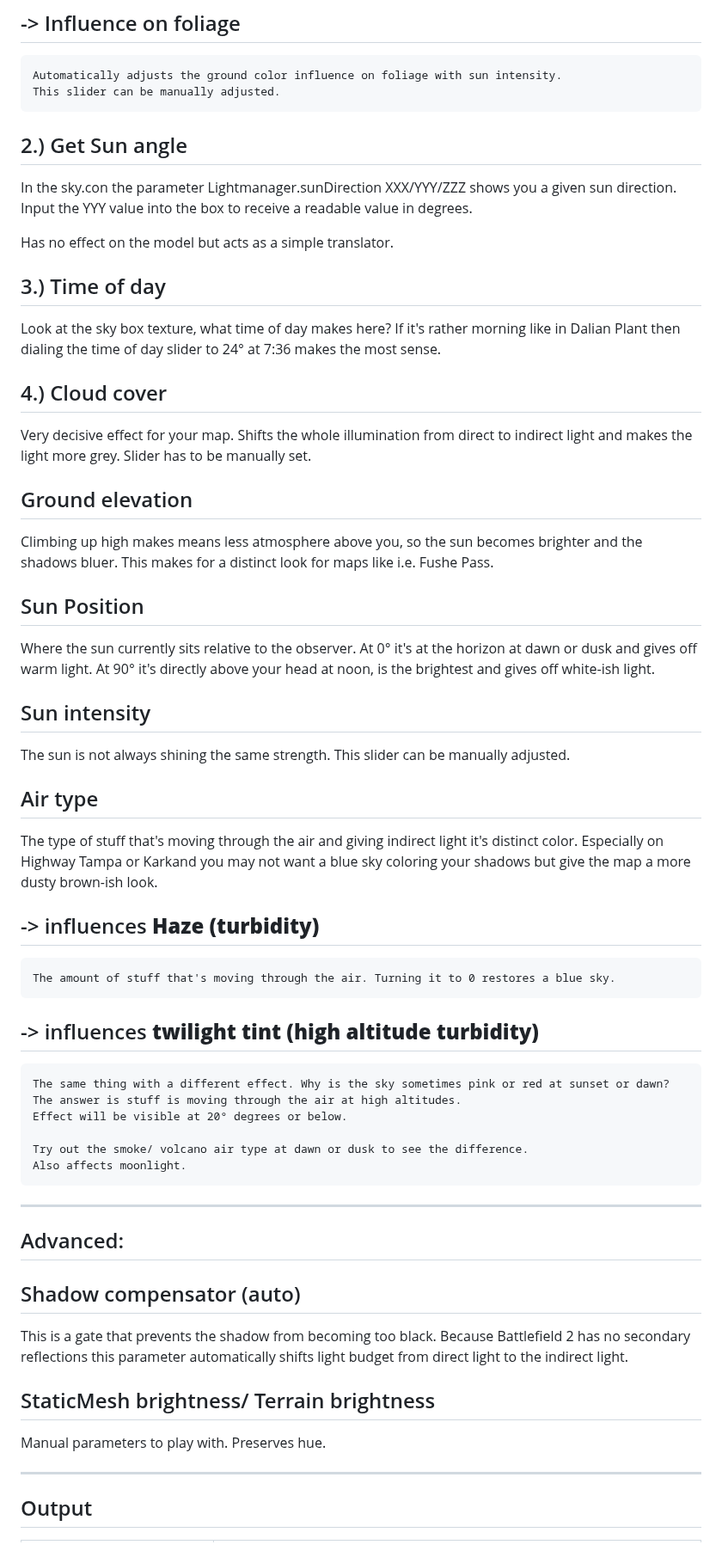
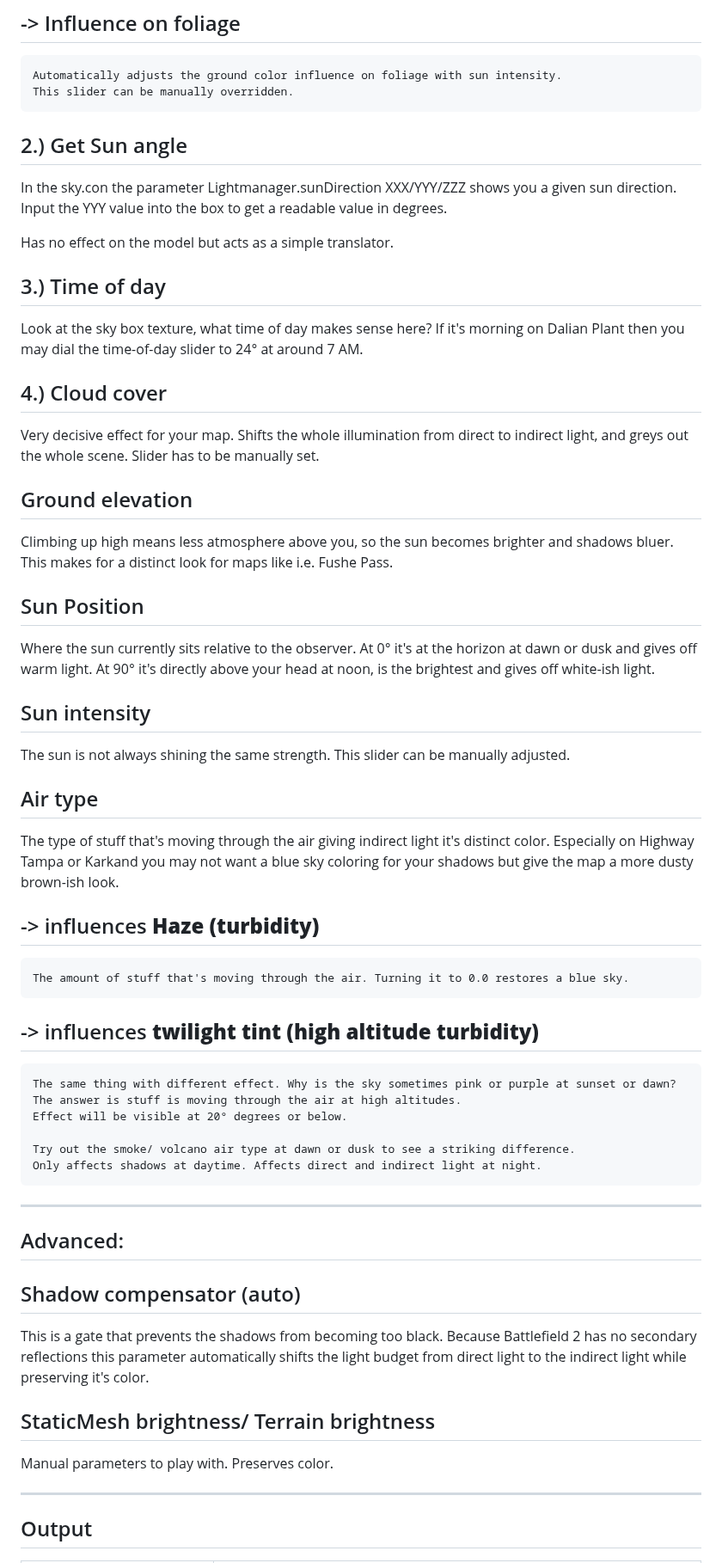
Before and after one commit to comradelotl/BF2-Lighting-Designer, a Markdown page: README.md, the part around one of its changes. Shown at 86% size. Drawn GitHub-style.

Commit message:
Spell check

```diff
--- a/README.md
+++ b/README.md
@@ -25,35 +26,35 @@ the foliage green. So on i.e. Karkand instead of a lush green it would make sens
 ## -> Influence on foliage
 
 	Automatically adjusts the ground color influence on foliage with sun intensity.
-	This slider can be manually adjusted.
+	This slider can be manually overridden.
 
 
 2.) Get Sun angle
 -------------
 In the sky.con the parameter Lightmanager.sunDirection XXX/YYY/ZZZ shows you a given sun direction.
-Input the YYY value into the box to receive a readable value in degrees.
+Input the YYY value into the box to get a readable value in degrees.
 
 Has no effect on the model but acts as a simple translator.
 
 3.) Time of day
 --------------
-Look at the sky box texture, what time of day makes here? If it's rather morning like in Dalian Plant then dialing
-the time of day slider to 24° at 7:36 makes the most sense.
+Look at the sky box texture, what time of day makes sense here? If it's morning on Dalian Plant then you may dial
+the time-of-day slider to 24° at around 7 AM.
 
 4.) Cloud cover
 ---------------
-Very decisive effect for your map. Shifts the whole illumination from direct to indirect light and makes the light more grey.
+Very decisive effect for your map. Shifts the whole illumination from direct to indirect light, and greys out the whole scene.
 Slider has to be manually set.
 
 Ground elevation
 --------------
-Climbing up high makes means less atmosphere above you, so the sun becomes brighter and the shadows bluer.
+Climbing up high means less atmosphere above you, so the sun becomes brighter and shadows bluer.
 This makes for a distinct look for maps like i.e. Fushe Pass.
 
 Sun Position
 ------------
 Where the sun currently sits relative to the observer. At 0° it's at the horizon at dawn or dusk and gives off warm light.
-At 90° it's directly above your head at noon,  is the brightest and gives off white-ish light.
+At 90° it's directly above your head at noon, is the brightest and gives off white-ish light.
 
 Sun intensity
 ------------
@@ -61,21 +62,21 @@ The sun is not always shining the same strength. This slider can be manually adj
 
 Air type
 ------------
-The type of stuff that's moving through the air and giving indirect light it's distinct color.
-Especially on Highway Tampa or Karkand you may not want a blue sky coloring your shadows but give the map a more dusty brown-ish look.
+The type of stuff that's moving through the air giving indirect light it's distinct color.
+Especially on Highway Tampa or Karkand you may not want a blue sky coloring for your shadows but give the map a more dusty brown-ish look.
 
 ## ->  influences __Haze (turbidity)__
 
-	The amount of stuff that's moving through the air. Turning it to 0 restores a blue sky.
+	The amount of stuff that's moving through the air. Turning it to 0.0 restores a blue sky.
 
 ## -> influences __twilight tint (high altitude turbidity)__
 
-	The same thing with a different effect. Why is the sky sometimes pink or red at sunset or dawn?
+	The same thing with different effect. Why is the sky sometimes pink or purple at sunset or dawn?
 	The answer is stuff is moving through the air at high altitudes.
 	Effect will be visible at 20° degrees or below.
 
-	Try out the smoke/ volcano air type at dawn or dusk to see the difference.
-	Also affects moonlight.
+	Try out the smoke/ volcano air type at dawn or dusk to see a striking difference.
+	Only affects shadows at daytime. Affects direct and indirect light at night.
 
 
 --------------------------------------------------
@@ -85,13 +86,13 @@ Advanced:
 
 Shadow compensator (auto)
 ------------
-This is a gate that prevents the shadow from becoming too black. Because Battlefield 2 has no secondary reflections this parameter
-automatically shifts light budget from direct light to the indirect light.
+This is a gate that prevents the shadows from becoming too black. Because Battlefield 2 has no secondary reflections this parameter
+automatically shifts the light budget from direct light to the indirect light while preserving it's color.
 
 
 StaticMesh brightness/ Terrain brightness
 ------------
-Manual parameters to play with. Preserves hue.
+Manual parameters to play with. Preserves color.
 
 
 ----------------------------------------------------------------------------
```
Also changed, not shown: other parts of README.md (+2 -1 lines).
